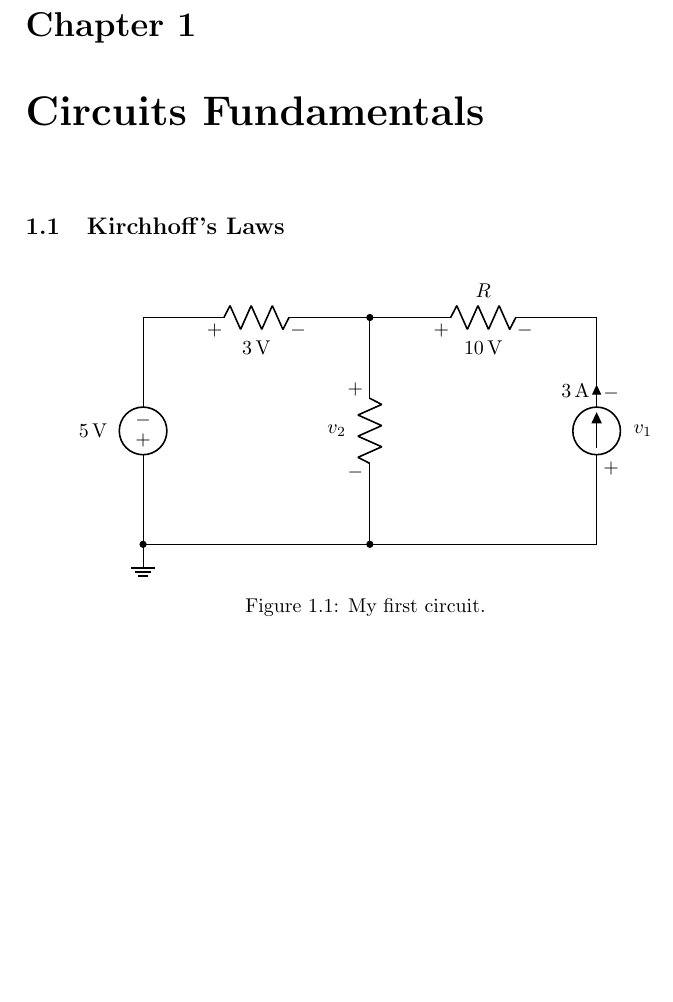
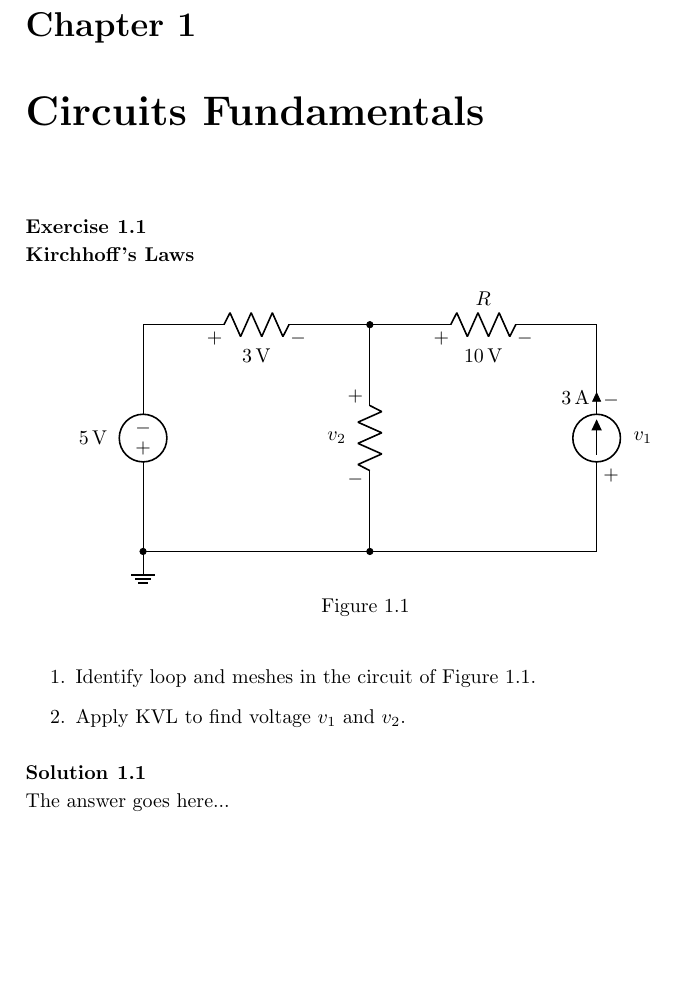
Before and after one commit to fsuarez6/tutorials, a LaTeX book (main.tex, which reads setup.tex): part of page 3 of 3, cut so that both start at the same text. Compiled offline with pdfLaTeX.

Commit message:
Use exsheets package for managing the questions/solutions

```diff
--- a/main.tex
+++ b/main.tex
@@ -10,9 +10,9 @@
 
 \chapter{Circuits Fundamentals}
 
-\section{Kirchhoff's Laws}
-
-\begin{figure}[h!]
+\begin{question}
+  \textbf{Kirchhoff's Laws}
+  \begin{figure}[h]
     \centering
     \begin{circuitikz} \draw
       (0,0) node[ground] {} to[short,*-]  (0,1)
@@ -24,8 +24,17 @@
       (4,4) -- (5,4)
       (8,1) -- (8,0) to[short,-*] (4,0);
     \end{circuitikz}
-  \caption{My first circuit.}
+    \caption{}
+    \label{fig:T1-1}
   \end{figure}
+  \begin{enumerate}
+    \item Identify loop and meshes in the circuit of \fref{fig:T1-1}.
+    \item Apply KVL to find voltage $v_1$ and $v_2$.
+  \end{enumerate}
+\end{question}
 
+\begin{solution}
+ The answer goes here...
+\end{solution}
 
 \end{document}
--- a/setup.tex
+++ b/setup.tex
@@ -9,7 +9,7 @@
 \interdisplaylinepenalty=2500{}
 % Floats
 \usepackage{booktabs,multirow}
-\usepackage[caption=false,font=footnotesize]{subfig}
+\usepackage[caption=true,font=footnotesize]{subfig}
 % Useful Macros
 \newcommand{\sref}[1]{Section~\ref{#1}}
 \newcommand{\code}[1]{\texttt{#1}}
@@ -19,3 +19,11 @@
 % Tikz
 \usepackage{tikz}
 \usepackage[american,siunitx]{circuitikz}
+% Exercises environment
+\usepackage{exsheets}
+\SetupExSheets{
+  question/print = true ,
+  solution/print = true ,
+  counter-format = ch.qu ,
+  counter-within = chapter
+}
```
Also changed, not shown: README.md, 1 other file. Lines whose indentation alone changed are shown as unchanged.
